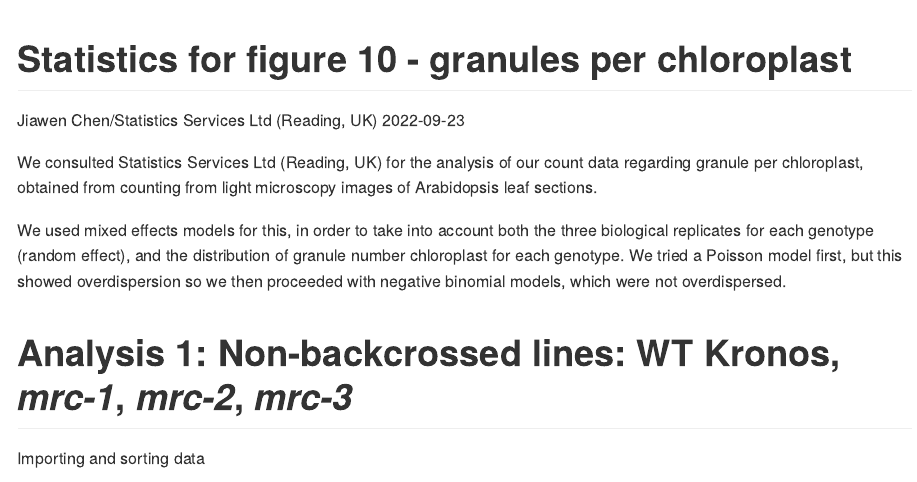
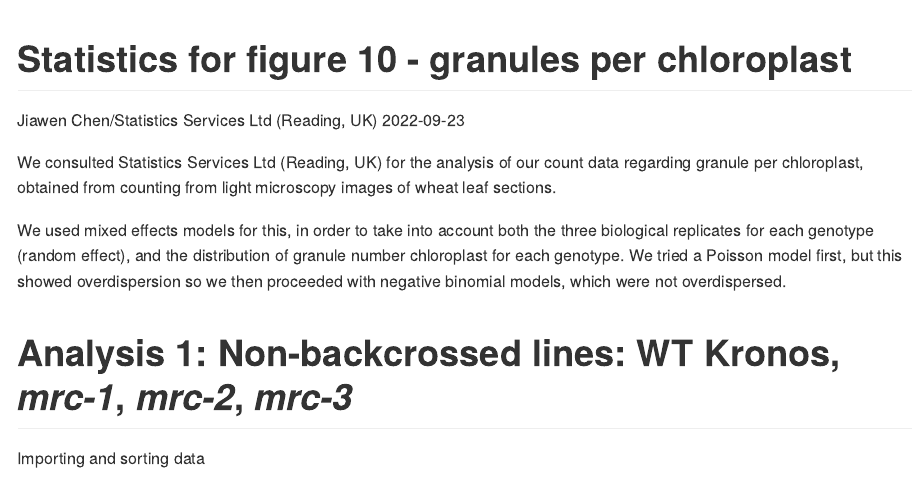
Before and after one commit to Jiaawen/2022_MRC_wheat_Rscripts, an R Markdown document (Fig10/fig10_gpc_stats_mixeffectmodels.Rmd): the page in a window 1100 px wide, from its top. Rendered offline with R 4.5, knitr and Pandoc, with nearby package versions; some code elsewhere in the file could not run offline; long lines of code are wrapped.

Commit message:
correction
edited 'Arabidopsis' to 'wheat' leaves

```diff
--- a/Fig10/fig10_gpc_stats_mixeffectmodels.Rmd
+++ b/Fig10/fig10_gpc_stats_mixeffectmodels.Rmd
@@ -5,7 +5,7 @@ output: rmarkdown::github_document
 date: "2022-09-23"
 ---
 
-We consulted Statistics Services Ltd (Reading, UK) for the analysis of our count data regarding granule per chloroplast, obtained from counting from light microscopy images of Arabidopsis leaf sections.
+We consulted Statistics Services Ltd (Reading, UK) for the analysis of our count data regarding granule per chloroplast, obtained from counting from light microscopy images of wheat leaf sections.
 
 We used mixed effects models for this, in order to take into account both the three biological replicates for each genotype (random effect), and the distribution of granule number chloroplast for each genotype. We tried a Poisson model first, but this showed overdispersion so we then proceeded with negative binomial models, which were not overdispersed.
 
```
Also changed, not shown: Fig10/fig10_gpc_stats_mixeffectmodels.md.
